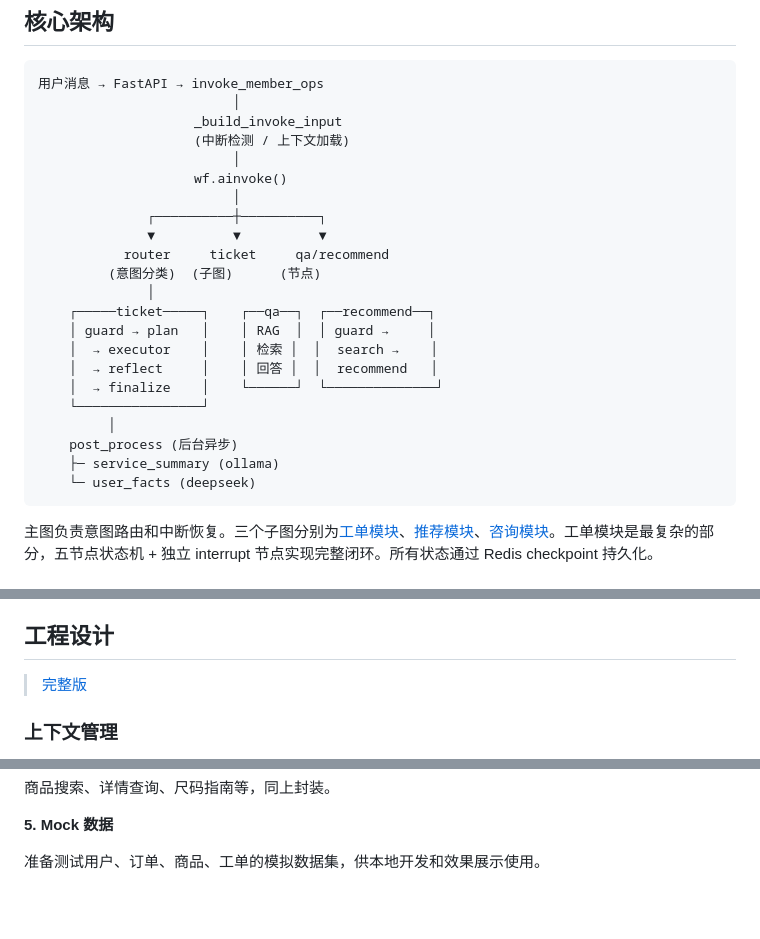
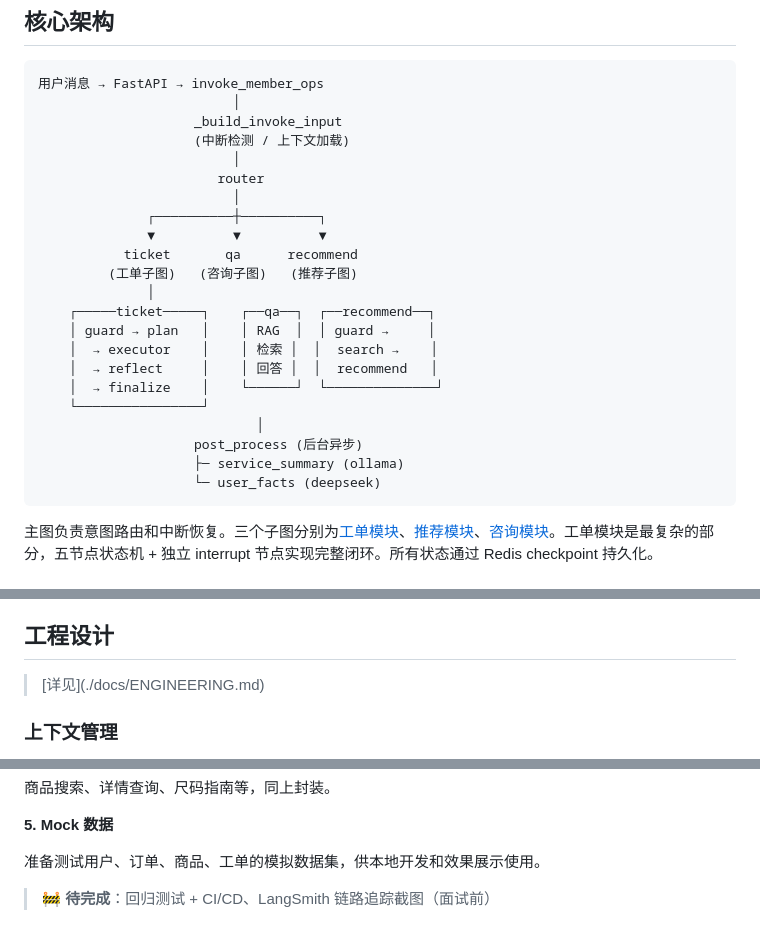
Before and after one commit to bonnie2015/i-member, a Markdown page: README.md, 3 parts joined by grey strips. Rendered like a GitHub page; blank space fills up the shorter version.

Commit message:
docs: update architecture diagram

````diff
--- a/README.md
+++ b/README.md
@@ -16,12 +16,12 @@
                     _build_invoke_input
                     (中断检测 / 上下文加载)
                          │
-                    wf.ainvoke()
+                       router
                          │
               ┌──────────┼──────────┐
               ▼          ▼          ▼
-           router     ticket     qa/recommend
-         (意图分类)  (子图)      (节点)
+           ticket       qa      recommend
+         (工单子图)   (咨询子图)   (推荐子图)
               │
     ┌─────ticket─────┐    ┌──qa──┐  ┌──recommend──┐
     │ guard → plan   │    │ RAG  │  │ guard →     │
@@ -29,10 +29,10 @@
     │  → reflect     │    │ 回答 │  │  recommend   │
     │  → finalize    │    └──────┘  └──────────────┘
     └────────────────┘
-         │
-    post_process (后台异步)
-    ├─ service_summary (ollama)
-    └─ user_facts (deepseek)
+                            │
+                    post_process (后台异步)
+                    ├─ service_summary (ollama)
+                    └─ user_facts (deepseek)
 ```
 
 主图负责意图路由和中断恢复。三个子图分别为[工单模块](https://github.com/bonnie2015/i-member/issues/3)、[推荐模块](https://github.com/bonnie2015/i-member/issues/9)、[咨询模块](https://github.com/bonnie2015/i-member/issues/3)。工单模块是最复杂的部分，五节点状态机 + 独立 interrupt 节点实现完整闭环。所有状态通过 Redis checkpoint 持久化。
@@ -69,7 +69,7 @@ LangGraph · LangChain · FastAPI · Redis · Qdrant · DeepSeek API · Ollama (
 
 ## 工程设计
 
-> [完整版](./docs/ENGINEERING.md)
+> \[详见\](./docs/ENGINEERING.md)
 
 ### 上下文管理
 
@@ -120,3 +120,5 @@ LangGraph · LangChain · FastAPI · Redis · Qdrant · DeepSeek API · Ollama (
 **5. Mock 数据**
 
 准备测试用户、订单、商品、工单的模拟数据集，供本地开发和效果展示使用。
+
+> 🚧 **待完成**：回归测试 + CI/CD、LangSmith 链路追踪截图（面试前）
````
